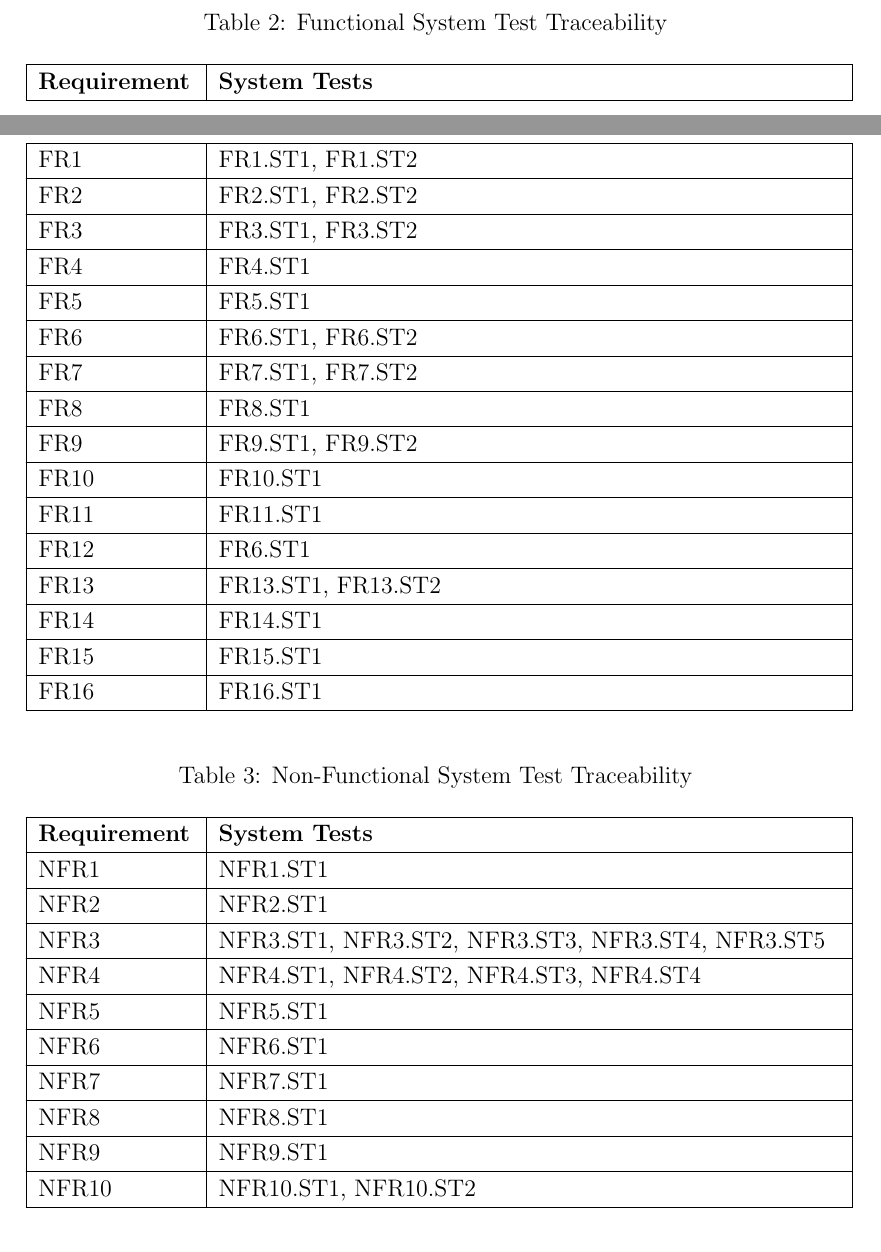
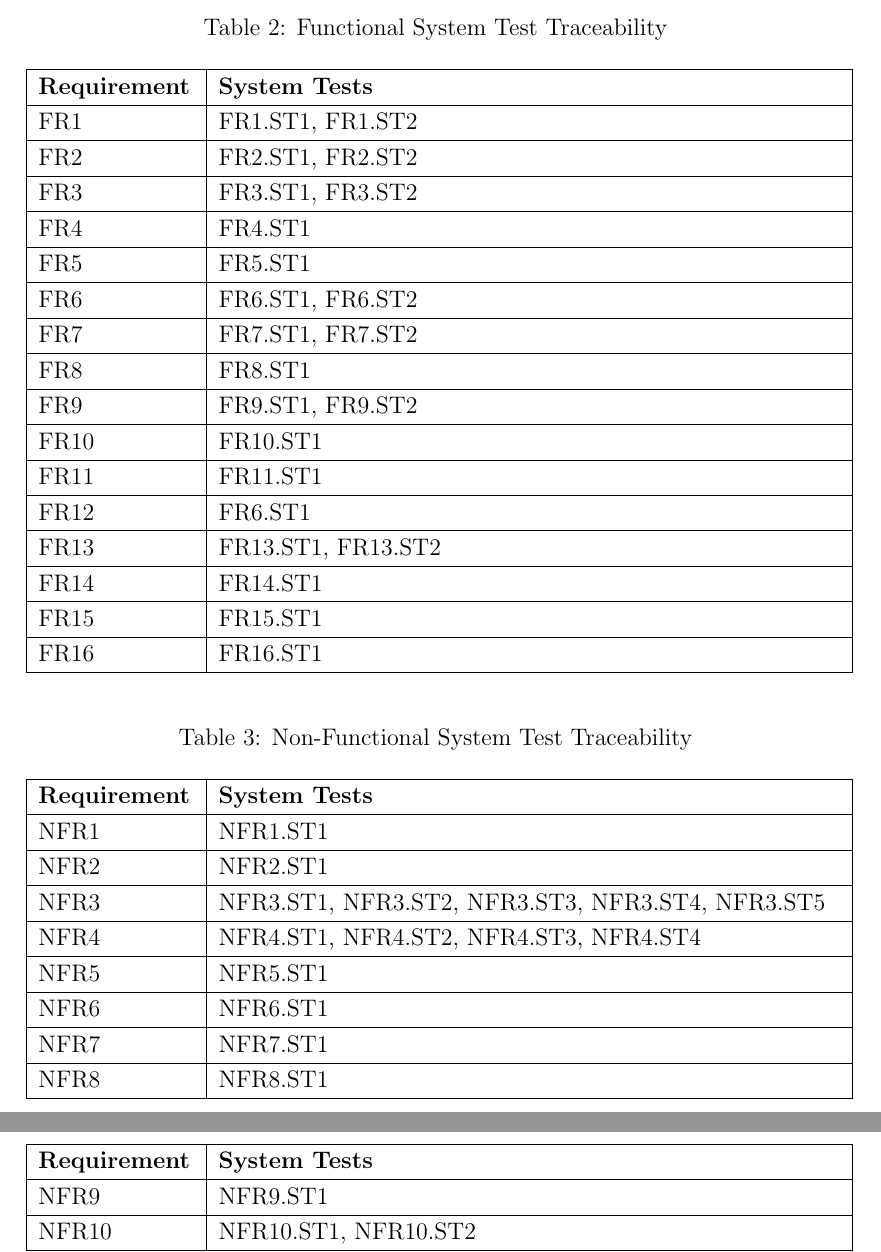
Before and after one commit to agentvv/MTOBridge, a LaTeX document (docs/VnVPlan/VnVPlan.tex): two parts of pages 31 and 32 of 39 before the commit and two parts of pages 32 and 33 of 39 after it, joined at a grey line, cut so that both start at the same text. Compiled offline with pdfLaTeX.

Commit message:
Update traceability table format

```diff
--- a/docs/VnVPlan/VnVPlan.tex
+++ b/docs/VnVPlan/VnVPlan.tex
@@ -959,12 +959,17 @@ How test will be performed: Clang-tidy linter
 
 \subsection{Traceability Between Test Cases and Requirements}
 
-\begin{longtable}{|p{0.2\textwidth} | p{0.8\textwidth}|}
+\begin{longtable}[H]{|p{0.2\textwidth} | p{0.8\textwidth}|}
   \caption{Functional System Test Traceability}
   \label{TblFRSTTraceability}\\
   \hline
   \textbf{Requirement} & \textbf{System Tests}\\
   \hline
+  \endfirsthead
+  \hline
+  \textbf{Requirement} & \textbf{System Tests}\\
+  \hline
+  \endhead
   FR1 & FR1.ST1, FR1.ST2\\
   \hline
   FR2 & FR2.ST1, FR2.ST2\\
@@ -999,12 +1004,17 @@ How test will be performed: Clang-tidy linter
   \hline
 \end{longtable}
 
-\begin{longtable}{|p{0.2\textwidth} | p{0.8\textwidth}|}
+\begin{longtable}[H]{|p{0.2\textwidth} | p{0.8\textwidth}|}
   \caption{Non-Functional System Test Traceability}
   \label{TblNFRSTTraceability}\\
   \hline
   \textbf{Requirement} & \textbf{System Tests}\\
   \hline
+  \endfirsthead
+  \hline
+  \textbf{Requirement} & \textbf{System Tests}\\
+  \hline
+  \endhead
   NFR1 & NFR1.ST1\\
   \hline
   NFR2 & NFR2.ST1\\
```
Also changed, not shown: docs/VnVPlan/VnVPlan.pdf.
